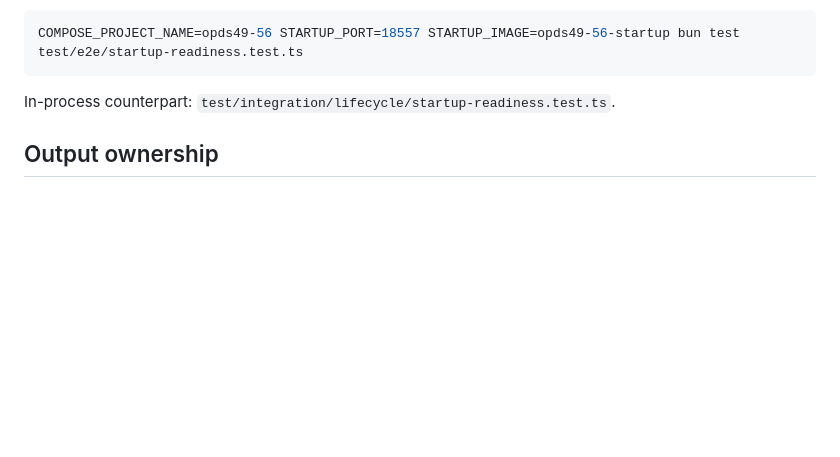
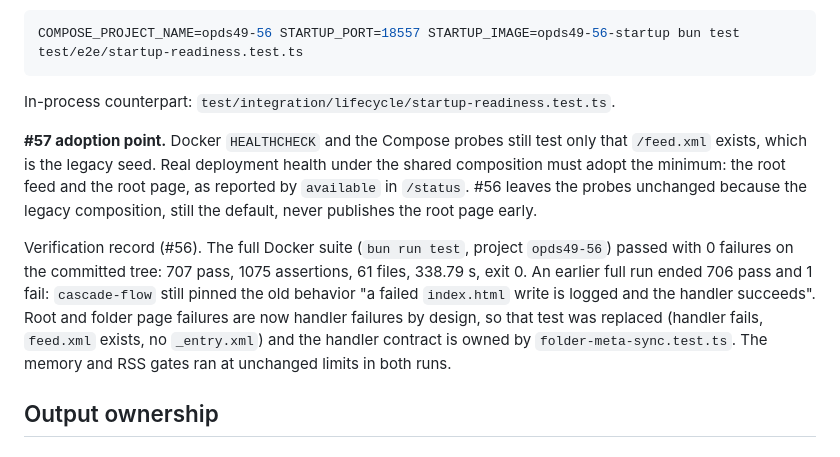
Before and after one commit to Seigiard/opds-generator, a Markdown page: docs/agents/shared-sync-engine.md, the part around the change. Drawn GitHub-style; blank space fills up the shorter version.

Commit message:
docs: record the full zero-failure suite and the #57 health adoption point (#56)

```diff
--- a/docs/agents/shared-sync-engine.md
+++ b/docs/agents/shared-sync-engine.md
@@ -191,6 +191,20 @@ COMPOSE_PROJECT_NAME=opds49-56 STARTUP_PORT=18557 STARTUP_IMAGE=opds49-56-startu
 
 In-process counterpart: `test/integration/lifecycle/startup-readiness.test.ts`.
 
+**#57 adoption point.** Docker `HEALTHCHECK` and the Compose probes still test only that
+`/feed.xml` exists, which is the legacy seed. Real deployment health under the shared composition
+must adopt the minimum: the root feed and the root page, as reported by `available` in `/status`.
+#56 leaves the probes unchanged because the legacy composition, still the default, never publishes
+the root page early.
+
+Verification record (#56). The full Docker suite (`bun run test`, project `opds49-56`) passed with
+0 failures on the committed tree: 707 pass, 1075 assertions, 61 files, 338.79 s, exit 0. An earlier
+full run ended 706 pass and 1 fail: `cascade-flow` still pinned the old behavior "a failed
+`index.html` write is logged and the handler succeeds". Root and folder page failures are now handler
+failures by design, so that test was replaced (handler fails, `feed.xml` exists, no `_entry.xml`)
+and the handler contract is owned by `folder-meta-sync.test.ts`. The memory and RSS gates ran at
+unchanged limits in both runs.
+
 ## Output ownership
 
 ### Cooperative shutdown (#55)
```
